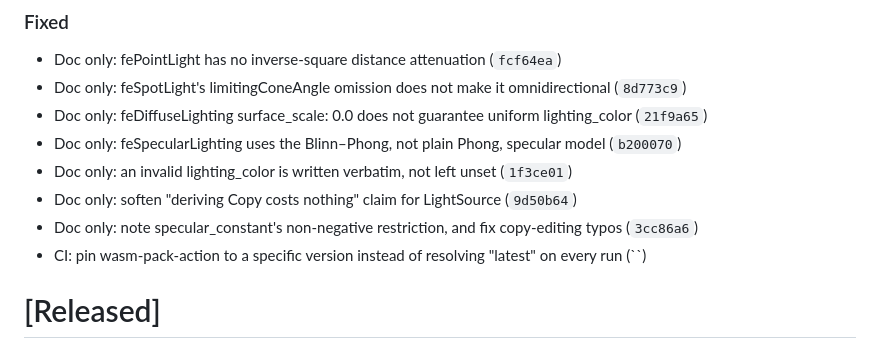
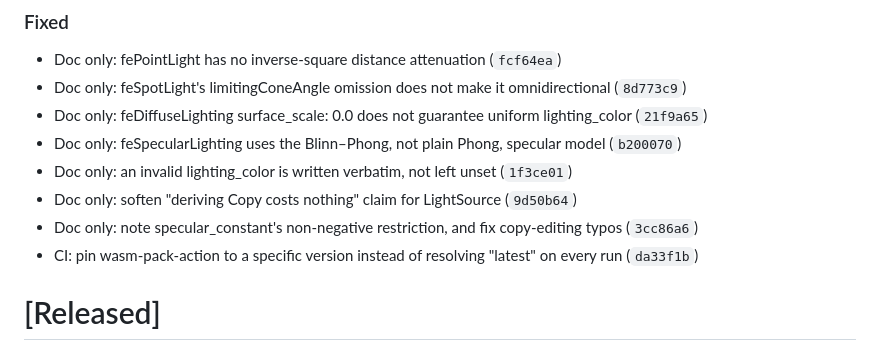
Before and after one commit to ChrisWhealy/svg-dom, a Markdown page: changelog.md, the part around the change. GitHub-like rendering.

Commit message:
Update changelog

```diff
--- a/changelog.md
+++ b/changelog.md
@@ -22,7 +22,7 @@ The format is based on [Keep a Changelog](https://keepachangelog.com/en/1.0.0/),
 - Doc only: an invalid lighting_color is written verbatim, not left unset (`1f3ce01`)
 - Doc only: soften "deriving Copy costs nothing" claim for LightSource (`9d50b64`)
 - Doc only: note specular_constant's non-negative restriction, and fix copy-editing typos (`3cc86a6`)
-- CI: pin wasm-pack-action to a specific version instead of resolving "latest" on every run (``)
+- CI: pin wasm-pack-action to a specific version instead of resolving "latest" on every run (`da33f1b`)
 
 # [Released]
 
```
